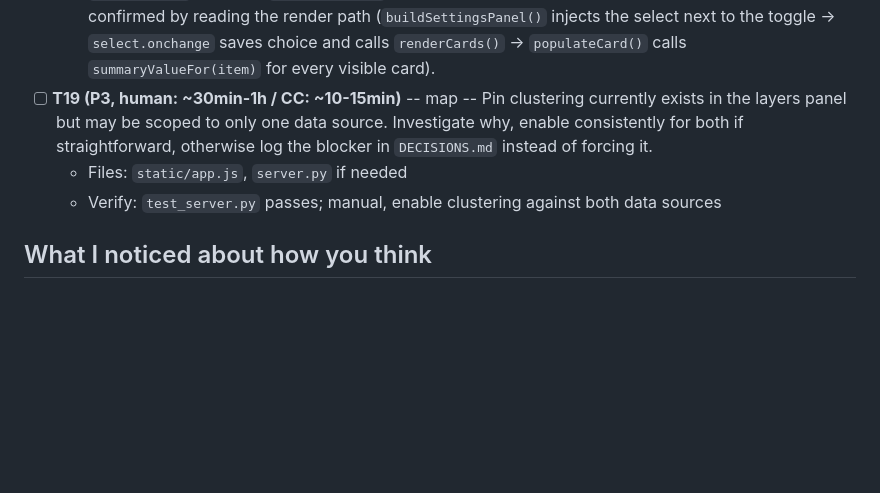
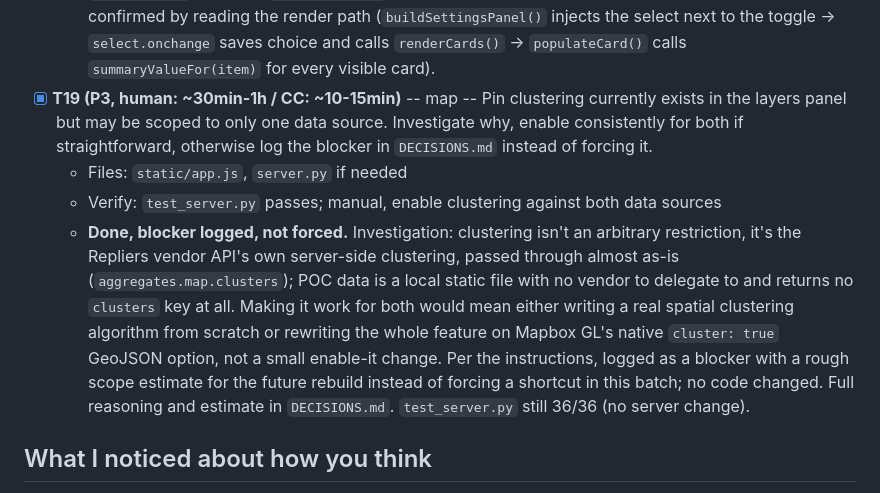
Before and after one commit to GalleonAILabs/house-hunter-repliers-prototype, a Markdown page: tasks/plan.md, the part around the change. GitHub-like rendering; blank space fills up the shorter version.

```diff
--- a/tasks/plan.md
+++ b/tasks/plan.md
@@ -469,9 +469,10 @@ at the repo root rather than stopping to ask. Checkbox as shipped.
   - Files: `static/app.js`, `static/index.html`
   - Verify: `test_server.py` passes; manual, change the setting, confirm the card line updates
   - **Done.** New line above the existing (untouched) Price line: a `cf-summaryValue` toggle in `CARD_FIELDS` controls whether it shows at all, and a separate `<select>` (Price/Cost to close/PIT, `localStorage` key `hh_summary_value_choice_v1`, default Price) rendered in the settings drawer right under that toggle's row picks which one, since a 3-way choice doesn't fit the boolean-checkbox pattern the other fields use. `summaryValueFor()` returns null when the chosen field has no data (e.g. Cost to close/PIT on Repliers listings), and the line hides itself via CSS `:empty` in that case, consistent with T15's hide-when-absent rule. Full reasoning for the overlap with the existing Price/financial fields in `DECISIONS.md`. Verified: `test_server.py` still 36/36 (server untouched by this frontend-only change); confirmed by reading the render path (`buildSettingsPanel()` injects the select next to the toggle -> `select.onchange` saves choice and calls `renderCards()` -> `populateCard()` calls `summaryValueFor(item)` for every visible card).
-- [ ] **T19 (P3, human: ~30min-1h / CC: ~10-15min)** -- map -- Pin clustering currently exists in the layers panel but may be scoped to only one data source. Investigate why, enable consistently for both if straightforward, otherwise log the blocker in `DECISIONS.md` instead of forcing it.
+- [x] **T19 (P3, human: ~30min-1h / CC: ~10-15min)** -- map -- Pin clustering currently exists in the layers panel but may be scoped to only one data source. Investigate why, enable consistently for both if straightforward, otherwise log the blocker in `DECISIONS.md` instead of forcing it.
   - Files: `static/app.js`, `server.py` if needed
   - Verify: `test_server.py` passes; manual, enable clustering against both data sources
+  - **Done, blocker logged, not forced.** Investigation: clustering isn't an arbitrary restriction, it's the Repliers vendor API's own server-side clustering, passed through almost as-is (`aggregates.map.clusters`); POC data is a local static file with no vendor to delegate to and returns no `clusters` key at all. Making it work for both would mean either writing a real spatial clustering algorithm from scratch or rewriting the whole feature on Mapbox GL's native `cluster: true` GeoJSON option, not a small enable-it change. Per the instructions, logged as a blocker with a rough scope estimate for the future rebuild instead of forcing a shortcut in this batch; no code changed. Full reasoning and estimate in `DECISIONS.md`. `test_server.py` still 36/36 (no server change).
 
 ## What I noticed about how you think
 
```
Also changed, not shown: DECISIONS.md (+55 -0 lines).
